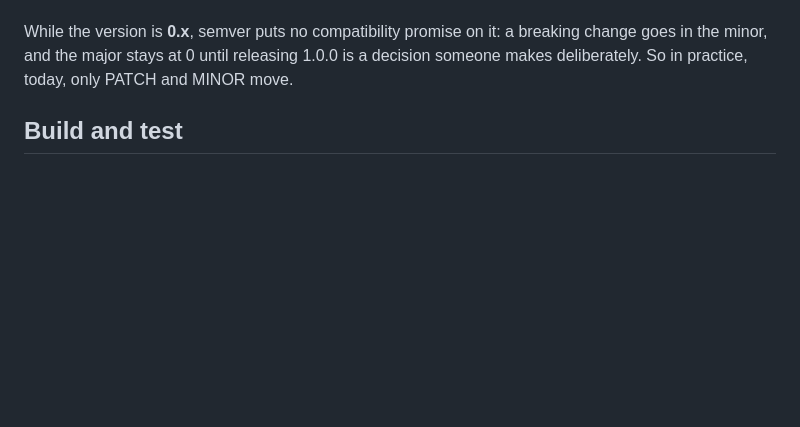
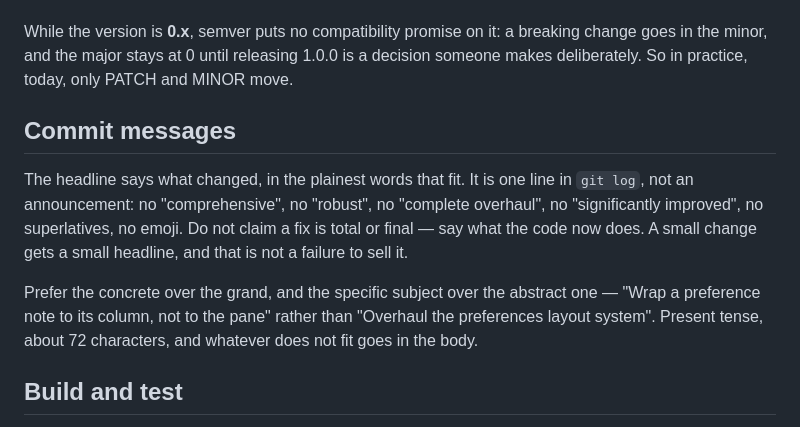
Before and after one commit to losnoco/XPCog, a Markdown page: CLAUDE.md, the part around the change. Drawn GitHub-style; blank space fills up the shorter version.

Commit message:
@ Say plainly what a commit changed [skip ci]
Co-Authored-By: Claude Opus 5 (1M context) <noreply@anthropic.com>
Claude-Session: https://claude.ai/code/session_012Epb1oDfGAh2uEFe4bs1vo
@

```diff
--- a/CLAUDE.md
+++ b/CLAUDE.md
@@ -51,6 +51,19 @@ While the version is **0.x**, semver puts no compatibility promise on it: a
 breaking change goes in the minor, and the major stays at 0 until releasing 1.0.0
 is a decision someone makes deliberately. So in practice, today, only PATCH and
 MINOR move.
+
+## Commit messages
+
+The headline says what changed, in the plainest words that fit. It is one line in
+`git log`, not an announcement: no "comprehensive", no "robust", no "complete
+overhaul", no "significantly improved", no superlatives, no emoji. Do not claim a
+fix is total or final — say what the code now does. A small change gets a small
+headline, and that is not a failure to sell it.
+
+Prefer the concrete over the grand, and the specific subject over the abstract
+one — "Wrap a preference note to its column, not to the pane" rather than
+"Overhaul the preferences layout system". Present tense, about 72 characters, and
+whatever does not fit goes in the body.
 
 ## Build and test
 
```
